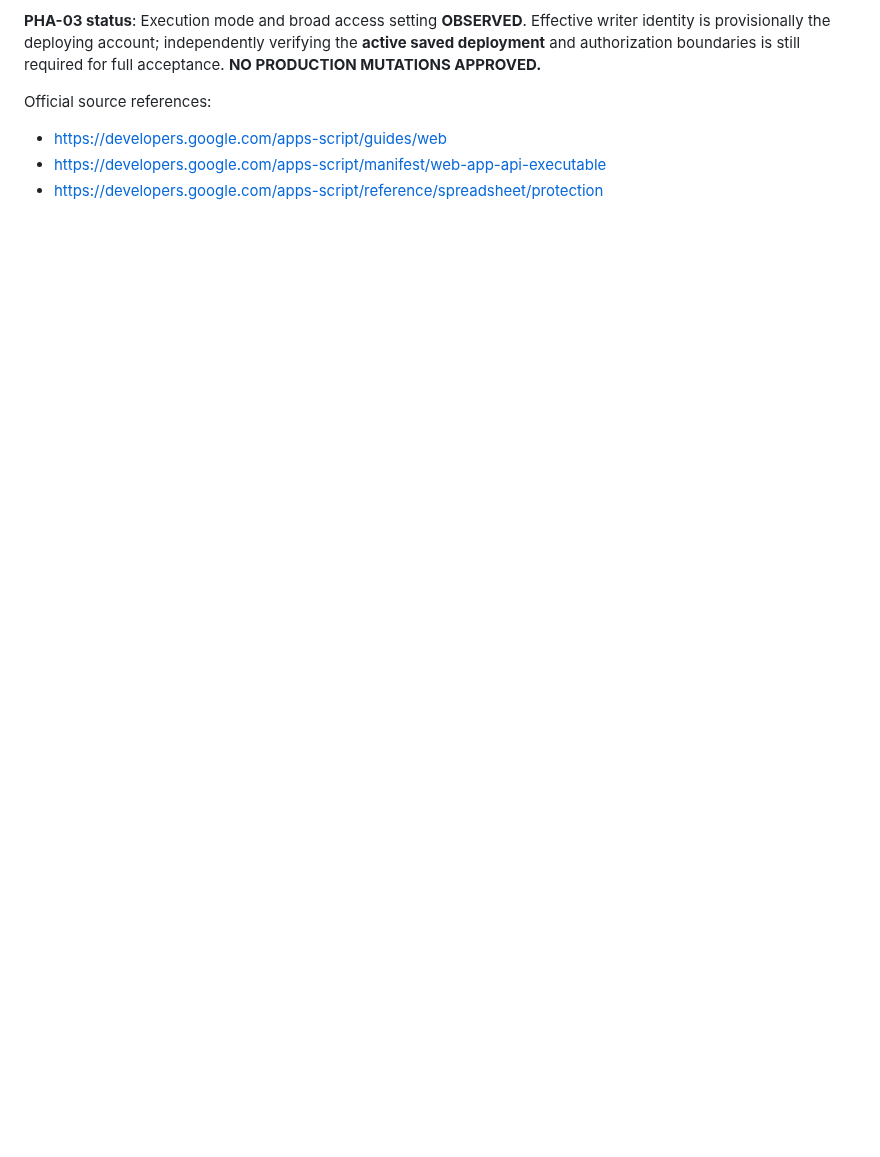
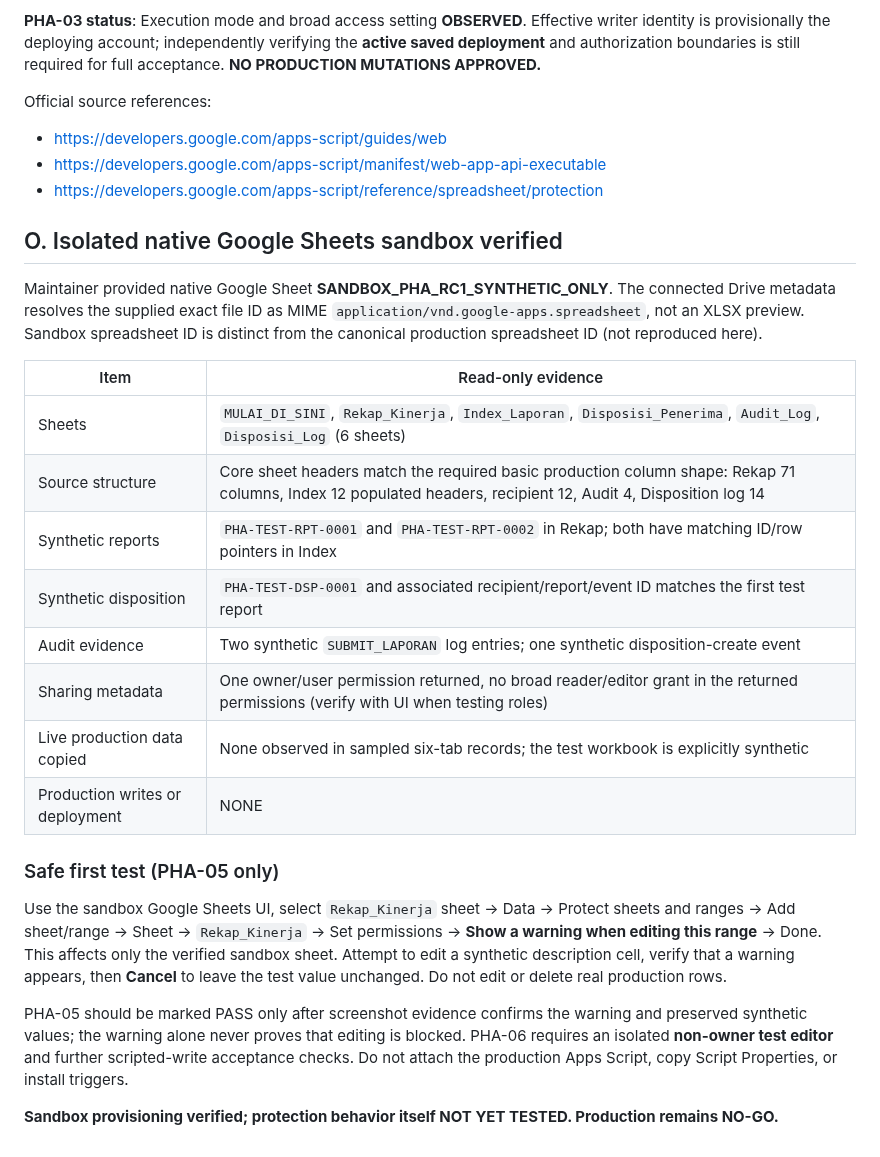
Before and after one commit to leidaafihijika7-lab/manajemen-kinerja-minomartani, a Markdown page: docs/ACE-DSP004-Protection-Hardening-Acceptance-RC1.md, the part around the change. GitHub-like rendering; blank space fills up the shorter version.

Commit message:
docs(ace): record synthetic native sandbox isolation and PHA-05 warning-only manual test

```diff
--- a/docs/ACE-DSP004-Protection-Hardening-Acceptance-RC1.md
+++ b/docs/ACE-DSP004-Protection-Hardening-Acceptance-RC1.md
@@ -249,3 +249,27 @@ Official source references:
 - https://developers.google.com/apps-script/guides/web
 - https://developers.google.com/apps-script/manifest/web-app-api-executable
 - https://developers.google.com/apps-script/reference/spreadsheet/protection
+
+
+## O. Isolated native Google Sheets sandbox verified
+
+Maintainer provided native Google Sheet **SANDBOX_PHA_RC1_SYNTHETIC_ONLY**. The connected Drive metadata resolves the supplied exact file ID as MIME `application/vnd.google-apps.spreadsheet`, not an XLSX preview. Sandbox spreadsheet ID is distinct from the canonical production spreadsheet ID (not reproduced here).
+
+| Item | Read-only evidence |
+|---|---|
+| Sheets | `MULAI_DI_SINI`, `Rekap_Kinerja`, `Index_Laporan`, `Disposisi_Penerima`, `Audit_Log`, `Disposisi_Log` (6 sheets) |
+| Source structure | Core sheet headers match the required basic production column shape: Rekap 71 columns, Index 12 populated headers, recipient 12, Audit 4, Disposition log 14 |
+| Synthetic reports | `PHA-TEST-RPT-0001` and `PHA-TEST-RPT-0002` in Rekap; both have matching ID/row pointers in Index |
+| Synthetic disposition | `PHA-TEST-DSP-0001` and associated recipient/report/event ID matches the first test report |
+| Audit evidence | Two synthetic `SUBMIT_LAPORAN` log entries; one synthetic disposition-create event |
+| Sharing metadata | One owner/user permission returned, no broad reader/editor grant in the returned permissions (verify with UI when testing roles) |
+| Live production data copied | None observed in sampled six-tab records; the test workbook is explicitly synthetic |
+| Production writes or deployment | NONE |
+
+### Safe first test (PHA-05 only)
+
+Use the sandbox Google Sheets UI, select `Rekap_Kinerja` sheet → Data → Protect sheets and ranges → Add sheet/range → Sheet → `Rekap_Kinerja` → Set permissions → **Show a warning when editing this range** → Done. This affects only the verified sandbox sheet. Attempt to edit a synthetic description cell, verify that a warning appears, then **Cancel** to leave the test value unchanged. Do not edit or delete real production rows.
+
+PHA-05 should be marked PASS only after screenshot evidence confirms the warning and preserved synthetic values; the warning alone never proves that editing is blocked. PHA-06 requires an isolated **non-owner test editor** and further scripted-write acceptance checks. Do not attach the production Apps Script, copy Script Properties, or install triggers.
+
+**Sandbox provisioning verified; protection behavior itself NOT YET TESTED. Production remains NO-GO.**
```
